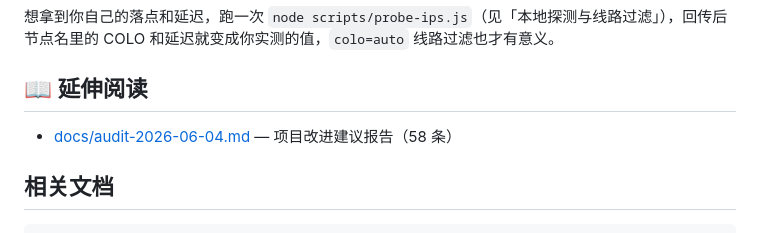
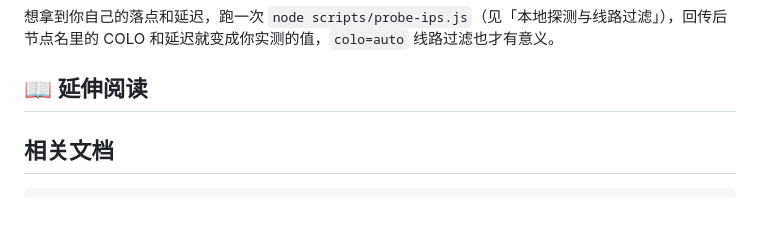
Before and after one commit to LeilaoMi/preferred-sub-generator, a Markdown page: docs/reference.md, the part around the change. GitHub-like rendering.

Commit message:
docs: drop link to removed audit (docs/reference.md)

```diff
--- a/docs/reference.md
+++ b/docs/reference.md
@@ -914,7 +914,6 @@ GitHub Actions 的运行机默认没有 IPv6 出口，无法连通 CF IPv6 边
 
 ## 📖 延伸阅读
 
-- [docs/audit-2026-06-04.md](audit-2026-06-04.md) — 项目改进建议报告（58 条）
 
 ## 相关文档
 
```
